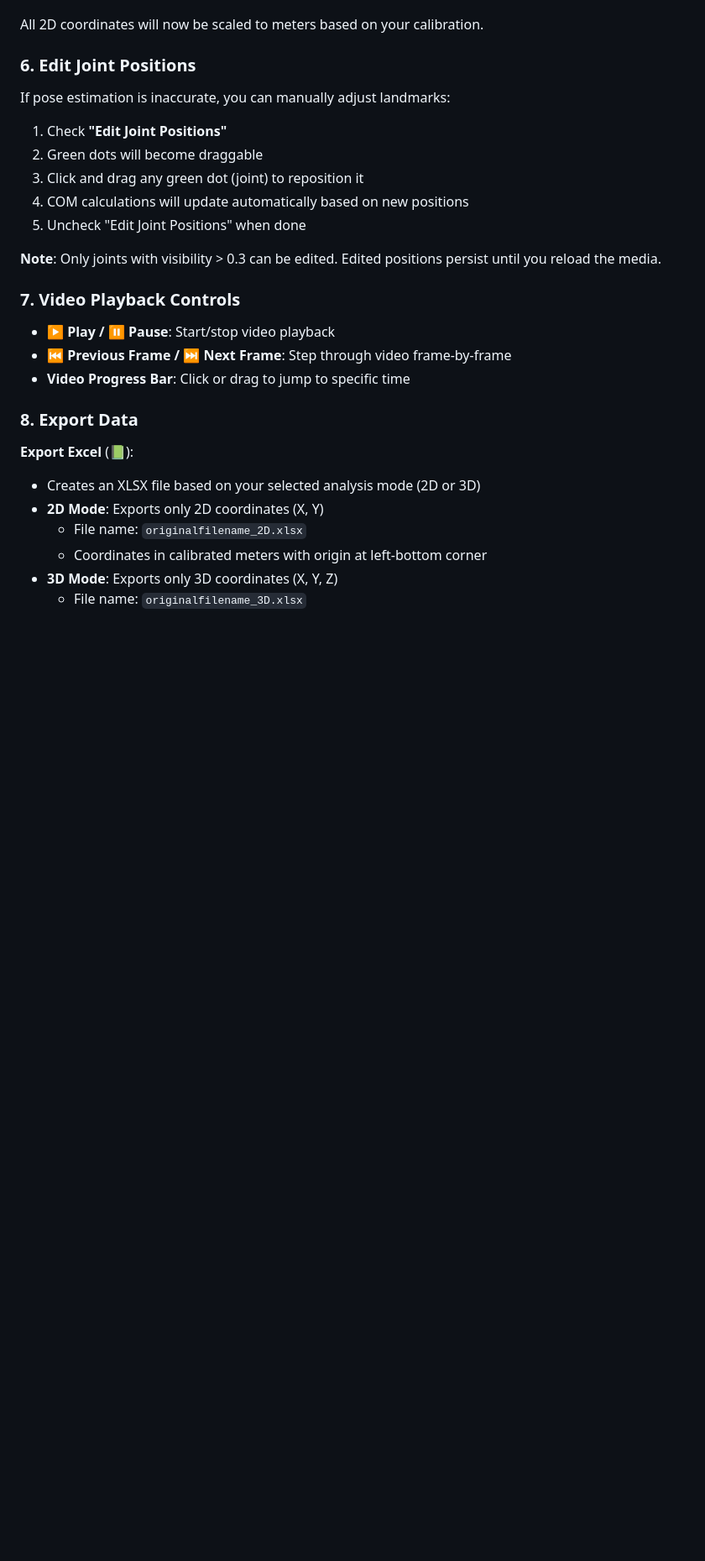
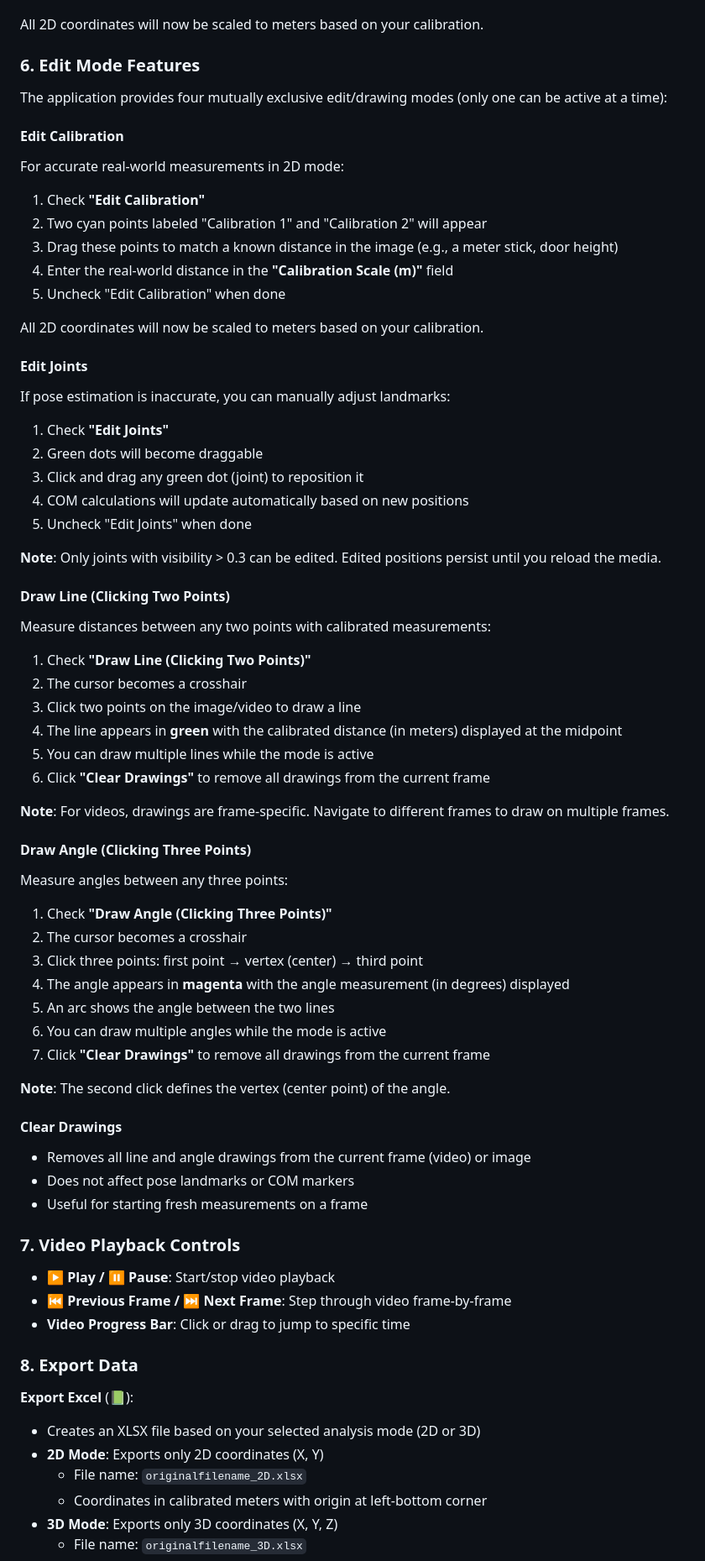
Before and after one commit to daiboyi110/COM, a Markdown page: README.md, the part around the change. Shown at 84% size. GitHub-like rendering; blank space fills up the shorter version.

Commit message:
Add comprehensive drawing tools documentation to README
- Document all four Edit Mode features: Edit Calibration, Edit Joints, Draw Line, and Draw Angle
- Add detailed step-by-step instructions for each mode
- Explain mutual exclusivity of edit/draw modes
- Document Clear Drawings functionality
- Note frame-specific behavior for video mode
- Clarify calibrated measurement units and visibility thresholds

🤖 Generated with [Claude Code](https://claude.com/claude-code)

Co-Authored-By: Claude Sonnet 4.5 <noreply@anthropic.com>

```diff
--- a/README.md
+++ b/README.md
@@ -156,17 +156,61 @@ For accurate real-world measurements in 2D mode:
 
 All 2D coordinates will now be scaled to meters based on your calibration.
 
-### 6. Edit Joint Positions
+### 6. Edit Mode Features
 
+The application provides four mutually exclusive edit/drawing modes (only one can be active at a time):
+
+#### Edit Calibration
+For accurate real-world measurements in 2D mode:
+
+1. Check **"Edit Calibration"**
+2. Two cyan points labeled "Calibration 1" and "Calibration 2" will appear
+3. Drag these points to match a known distance in the image (e.g., a meter stick, door height)
+4. Enter the real-world distance in the **"Calibration Scale (m)"** field
+5. Uncheck "Edit Calibration" when done
+
+All 2D coordinates will now be scaled to meters based on your calibration.
+
+#### Edit Joints
 If pose estimation is inaccurate, you can manually adjust landmarks:
 
-1. Check **"Edit Joint Positions"**
+1. Check **"Edit Joints"**
 2. Green dots will become draggable
 3. Click and drag any green dot (joint) to reposition it
 4. COM calculations will update automatically based on new positions
-5. Uncheck "Edit Joint Positions" when done
+5. Uncheck "Edit Joints" when done
 
 **Note**: Only joints with visibility > 0.3 can be edited. Edited positions persist until you reload the media.
+
+#### Draw Line (Clicking Two Points)
+Measure distances between any two points with calibrated measurements:
+
+1. Check **"Draw Line (Clicking Two Points)"**
+2. The cursor becomes a crosshair
+3. Click two points on the image/video to draw a line
+4. The line appears in **green** with the calibrated distance (in meters) displayed at the midpoint
+5. You can draw multiple lines while the mode is active
+6. Click **"Clear Drawings"** to remove all drawings from the current frame
+
+**Note**: For videos, drawings are frame-specific. Navigate to different frames to draw on multiple frames.
+
+#### Draw Angle (Clicking Three Points)
+Measure angles between any three points:
+
+1. Check **"Draw Angle (Clicking Three Points)"**
+2. The cursor becomes a crosshair
+3. Click three points: first point → vertex (center) → third point
+4. The angle appears in **magenta** with the angle measurement (in degrees) displayed
+5. An arc shows the angle between the two lines
+6. You can draw multiple angles while the mode is active
+7. Click **"Clear Drawings"** to remove all drawings from the current frame
+
+**Note**: The second click defines the vertex (center point) of the angle.
+
+#### Clear Drawings
+- Removes all line and angle drawings from the current frame (video) or image
+- Does not affect pose landmarks or COM markers
+- Useful for starting fresh measurements on a frame
 
 ### 7. Video Playback Controls
 
```
